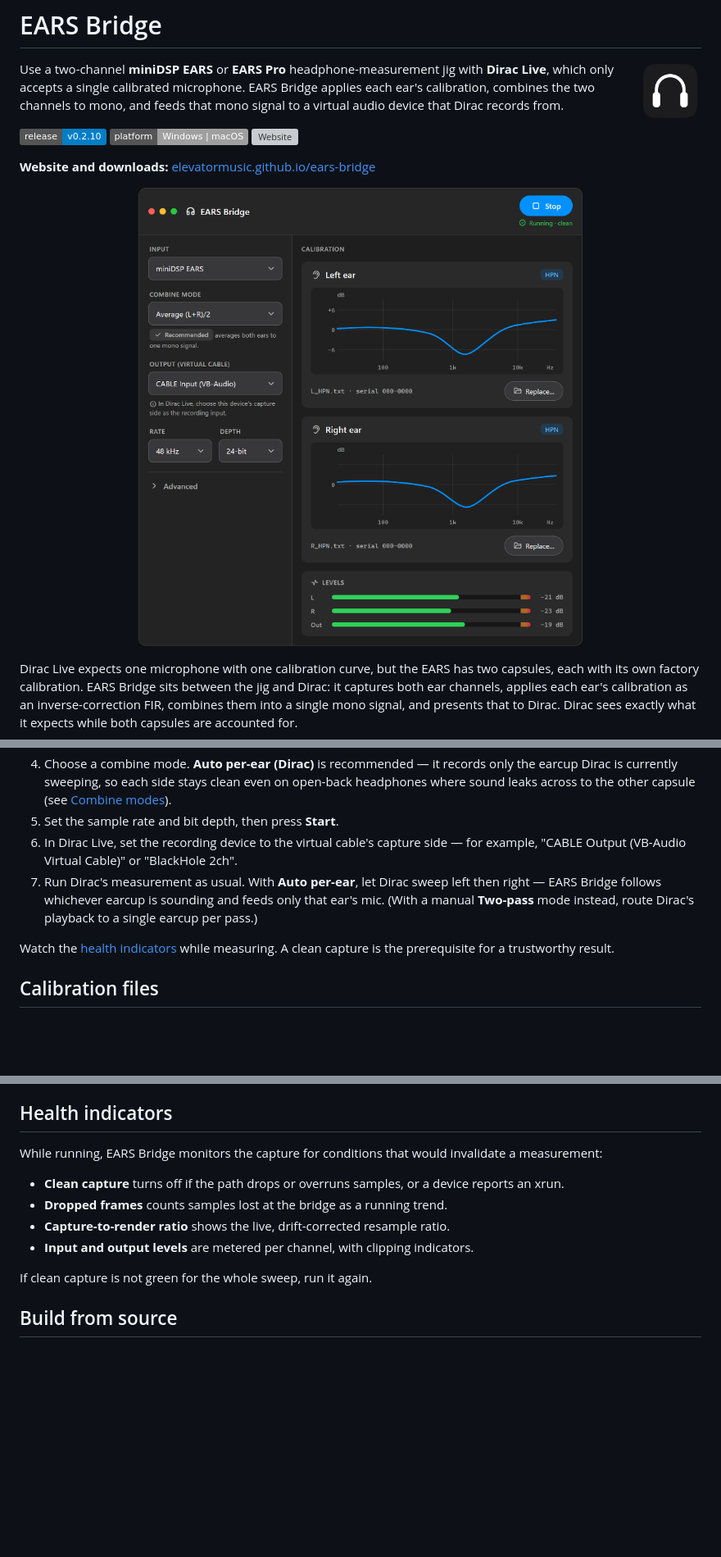
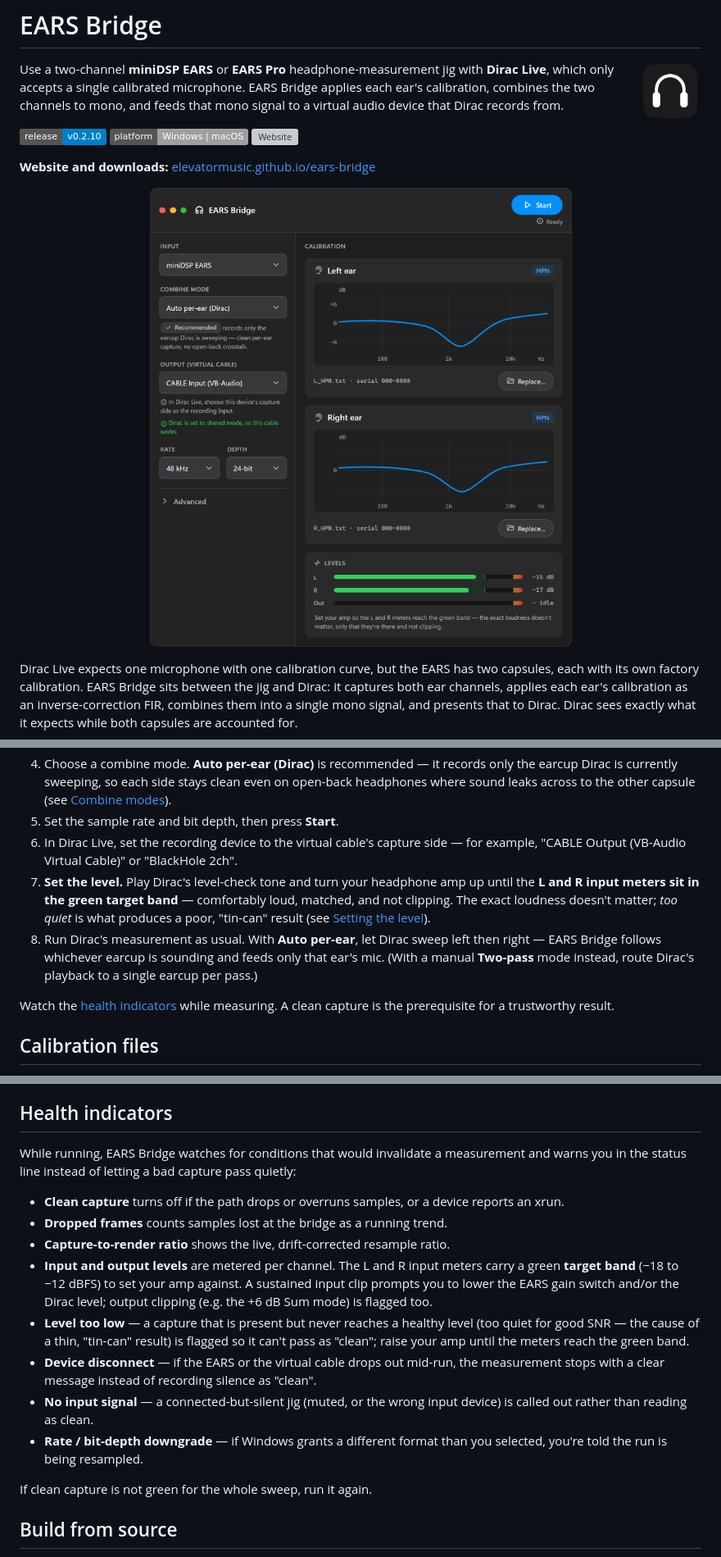
Before and after one commit to Elevatormusic/ears-bridge, a Markdown page: README.md, 3 parts joined by grey strips. Shown at 82% size. Drawn GitHub-style; pictures changed too: site/assets/app-dark.png; badges without logos; blank space fills up the shorter version; grey boxes are pictures that could not be loaded.

```diff
--- a/README.md
+++ b/README.md
@@ -68,7 +68,8 @@ Because the app is unsigned, Windows SmartScreen may warn about an unknown publi
 4. Choose a combine mode. **Auto per-ear (Dirac)** is recommended — it records only the earcup Dirac is currently sweeping, so each side stays clean even on open-back headphones where sound leaks across to the other capsule (see [Combine modes](#combine-modes)).
 5. Set the sample rate and bit depth, then press **Start**.
 6. In Dirac Live, set the recording device to the virtual cable's capture side — for example, "CABLE Output (VB-Audio Virtual Cable)" or "BlackHole 2ch".
-7. Run Dirac's measurement as usual. With **Auto per-ear**, let Dirac sweep left then right — EARS Bridge follows whichever earcup is sounding and feeds only that ear's mic. (With a manual **Two-pass** mode instead, route Dirac's playback to a single earcup per pass.)
+7. **Set the level.** Play Dirac's level-check tone and turn your headphone amp up until the **L and R input meters sit in the green target band** — comfortably loud, matched, and not clipping. The exact loudness doesn't matter; *too quiet* is what produces a poor, "tin-can" result (see [Setting the level](#setting-the-level-gain-staging)).
+8. Run Dirac's measurement as usual. With **Auto per-ear**, let Dirac sweep left then right — EARS Bridge follows whichever earcup is sounding and feeds only that ear's mic. (With a manual **Two-pass** mode instead, route Dirac's playback to a single earcup per pass.)
 
 Watch the [health indicators](#health-indicators) while measuring. A clean capture is the prerequisite for a trustworthy result.
 
@@ -104,12 +122,16 @@ EARS Bridge captures both ear channels, but Dirac records one mono signal, so th
 
 ## Health indicators
 
-While running, EARS Bridge monitors the capture for conditions that would invalidate a measurement:
+While running, EARS Bridge watches for conditions that would invalidate a measurement and warns you in the status line instead of letting a bad capture pass quietly:
 
 - **Clean capture** turns off if the path drops or overruns samples, or a device reports an xrun.
 - **Dropped frames** counts samples lost at the bridge as a running trend.
 - **Capture-to-render ratio** shows the live, drift-corrected resample ratio.
-- **Input and output levels** are metered per channel, with clipping indicators.
+- **Input and output levels** are metered per channel. The L and R input meters carry a green **target band** (−18 to −12 dBFS) to set your amp against. A sustained input clip prompts you to lower the EARS gain switch and/or the Dirac level; output clipping (e.g. the +6 dB Sum mode) is flagged too.
+- **Level too low** — a capture that is present but never reaches a healthy level (too quiet for good SNR — the cause of a thin, "tin-can" result) is flagged so it can't pass as "clean"; raise your amp until the meters reach the green band.
+- **Device disconnect** — if the EARS or the virtual cable drops out mid-run, the measurement stops with a clear message instead of recording silence as "clean".
+- **No input signal** — a connected-but-silent jig (muted, or the wrong input device) is called out rather than reading as clean.
+- **Rate / bit-depth downgrade** — if Windows grants a different format than you selected, you're told the run is being resampled.
 
 If clean capture is not green for the whole sweep, run it again.
 
```
Also changed, not shown: other parts of README.md (+18 -1 lines), site/assets/app-light.png, 11 other files.
